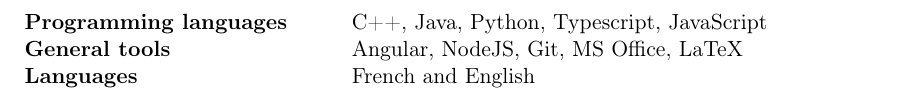
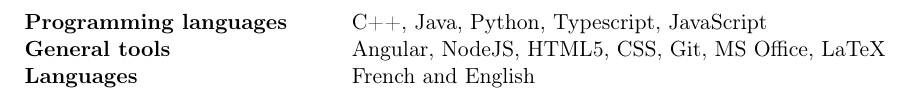
Before and after one commit to MaximeLaroche/Recherche-Stage, a LaTeX CV (CV.tex): part of page 2 of 2, cut so that both start at the same text. Compiled offline with pdfLaTeX.

Commit message:
ajout HTML5

```diff
--- a/CV.tex
+++ b/CV.tex
@@ -112,7 +112,7 @@
 		\begin{tabular}{ @{} >{\bfseries}l @{\hspace{6ex}} l }
 			Programming languages \              & C++, Java, Python, Typescript, JavaScript \\
 			%Conception de machines à états   & Psoc Programmer\\
-			General tools                 & Angular, NodeJS, Git, MS Office, LaTeX \\
+			General tools                 & Angular, NodeJS, HTML5, CSS, Git, MS Office, LaTeX \\
 			Languages & French and English
 		\end{tabular}
 
```
Also changed, not shown: CV.pdf.
